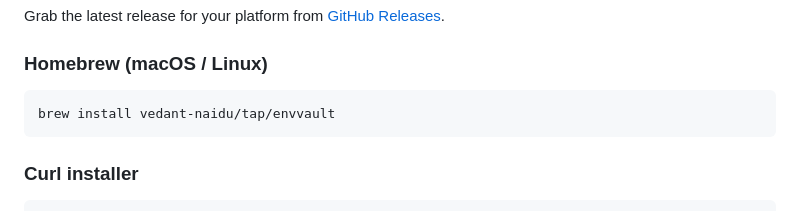
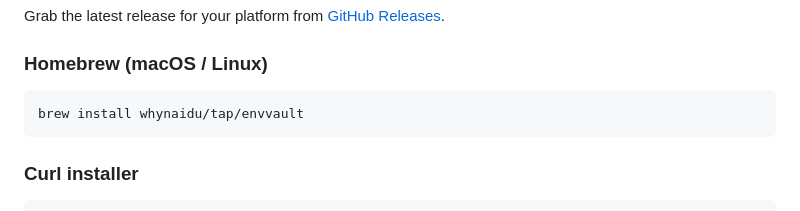
Before and after one commit to whynaidu/envvault, a Markdown page: README.md, the part around the change. GitHub-like rendering.

Commit message:
fix: correct Homebrew tap name to whynaidu/tap
The GitHub username is whynaidu, not vedant-naidu. The old command
would 404 when Homebrew tried to clone the tap repo.

Co-Authored-By: Claude Opus 4.6 <noreply@anthropic.com>

````diff
--- a/README.md
+++ b/README.md
@@ -38,7 +38,7 @@ Grab the latest release for your platform from [GitHub Releases](https://github.
 ### Homebrew (macOS / Linux)
 
 ```sh
-brew install vedant-naidu/tap/envvault
+brew install whynaidu/tap/envvault
 ```
 
 ### Curl installer
````
